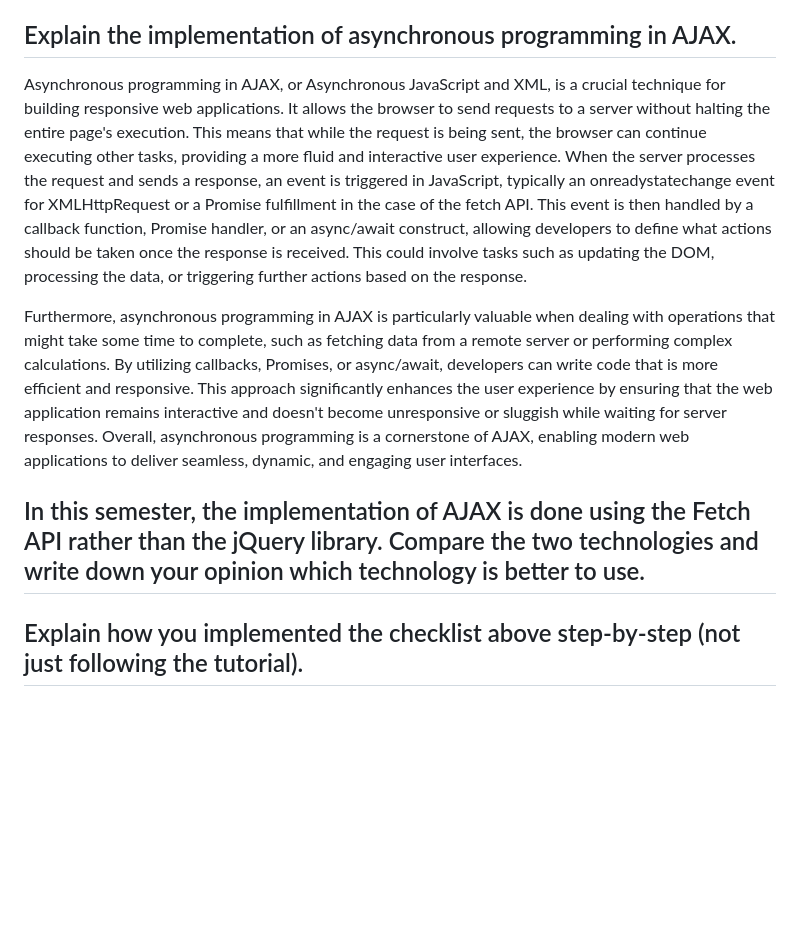
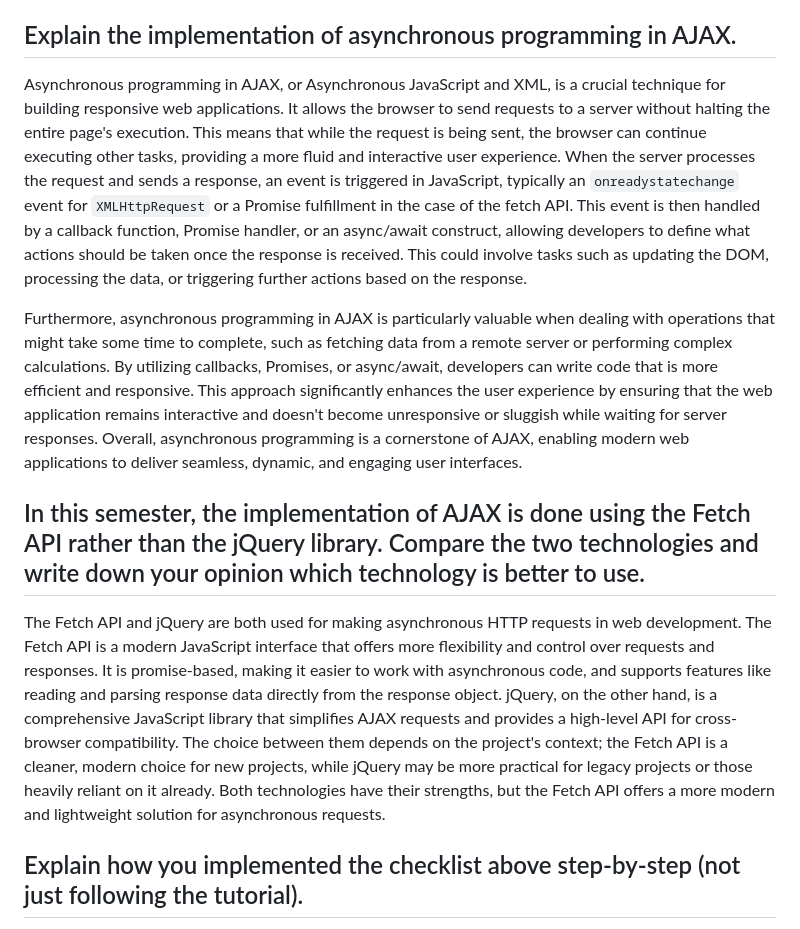
Before and after one commit to goosetea04/gustisuperstore, a Markdown page: README.md, the part around the change. GitHub-like rendering; blank space fills up the shorter version.

```diff
--- a/README.md
+++ b/README.md
@@ -424,11 +424,14 @@ One example of the event-driven programming paradigm can be found in the impleme
 
 ## Explain the implementation of asynchronous programming in AJAX.
 
-Asynchronous programming in AJAX, or Asynchronous JavaScript and XML, is a crucial technique for building responsive web applications. It allows the browser to send requests to a server without halting the entire page's execution. This means that while the request is being sent, the browser can continue executing other tasks, providing a more fluid and interactive user experience. When the server processes the request and sends a response, an event is triggered in JavaScript, typically an onreadystatechange event for XMLHttpRequest or a Promise fulfillment in the case of the fetch API. This event is then handled by a callback function, Promise handler, or an async/await construct, allowing developers to define what actions should be taken once the response is received. This could involve tasks such as updating the DOM, processing the data, or triggering further actions based on the response.
+Asynchronous programming in AJAX, or Asynchronous JavaScript and XML, is a crucial technique for building responsive web applications. It allows the browser to send requests to a server without halting the entire page's execution. This means that while the request is being sent, the browser can continue executing other tasks, providing a more fluid and interactive user experience. When the server processes the request and sends a response, an event is triggered in JavaScript, typically an `onreadystatechange` event for `XMLHttpRequest` or a Promise fulfillment in the case of the fetch API. This event is then handled by a callback function, Promise handler, or an async/await construct, allowing developers to define what actions should be taken once the response is received. This could involve tasks such as updating the DOM, processing the data, or triggering further actions based on the response.
 
 Furthermore, asynchronous programming in AJAX is particularly valuable when dealing with operations that might take some time to complete, such as fetching data from a remote server or performing complex calculations. By utilizing callbacks, Promises, or async/await, developers can write code that is more efficient and responsive. This approach significantly enhances the user experience by ensuring that the web application remains interactive and doesn't become unresponsive or sluggish while waiting for server responses. Overall, asynchronous programming is a cornerstone of AJAX, enabling modern web applications to deliver seamless, dynamic, and engaging user interfaces.
 
 ## In this semester, the implementation of AJAX is done using the Fetch API rather than the jQuery library. Compare the two technologies and write down your opinion which technology is better to use.
+
+The Fetch API and jQuery are both used for making asynchronous HTTP requests in web development. The Fetch API is a modern JavaScript interface that offers more flexibility and control over requests and responses. It is promise-based, making it easier to work with asynchronous code, and supports features like reading and parsing response data directly from the response object. jQuery, on the other hand, is a comprehensive JavaScript library that simplifies AJAX requests and provides a high-level API for cross-browser compatibility. The choice between them depends on the project's context; the Fetch API is a cleaner, modern choice for new projects, while jQuery may be more practical for legacy projects or those heavily reliant on it already. Both technologies have their strengths, but the Fetch API offers a more modern and lightweight solution for asynchronous requests.
+
 ## Explain how you implemented the checklist above step-by-step (not just following the tutorial).
 
 1. In `views.py`, I imported `from django.views.decorators.csrf import csrf_exempt` and then copy pasted this method:
```
